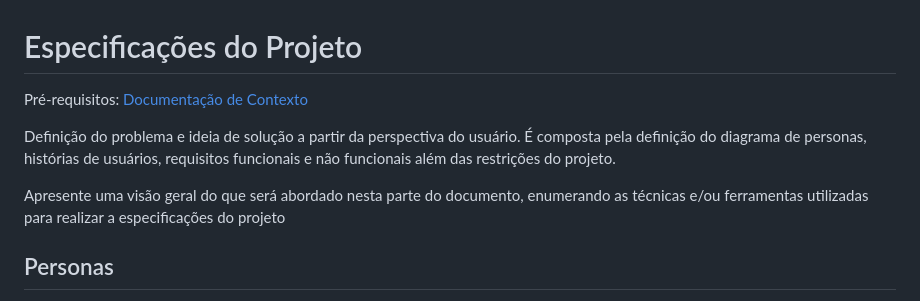
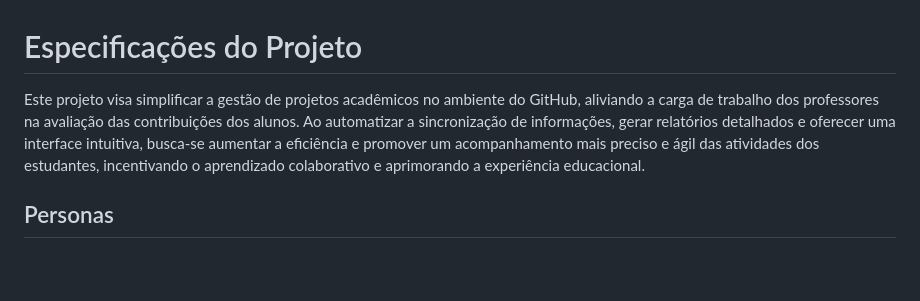
Before and after one commit to ICEI-PUC-Minas-PMV-ADS/pmv-ads-2024-1-e2-proj-int-t6-repoinsight, a Markdown page: docs/02-Especificação do Projeto.md, the part around the change. GitHub-like rendering; blank space fills up the shorter version.

```diff
--- a/docs/02-Especificação do Projeto.md
+++ b/docs/02-Especificação do Projeto.md
@@ -1,10 +1,6 @@
 # Especificações do Projeto
 
-<span style="color:red">Pré-requisitos: <a href="1-Documentação de Contexto.md"> Documentação de Contexto</a></span>
-
-Definição do problema e ideia de solução a partir da perspectiva do usuário. É composta pela definição do  diagrama de personas, histórias de usuários, requisitos funcionais e não funcionais além das restrições do projeto.
-
-Apresente uma visão geral do que será abordado nesta parte do documento, enumerando as técnicas e/ou ferramentas utilizadas para realizar a especificações do projeto
+Este projeto visa simplificar a gestão de projetos acadêmicos no ambiente do GitHub, aliviando a carga de trabalho dos professores na avaliação das contribuições dos alunos. Ao automatizar a sincronização de informações, gerar relatórios detalhados e oferecer uma interface intuitiva, busca-se aumentar a eficiência e promover um acompanhamento mais preciso e ágil das atividades dos estudantes, incentivando o aprendizado colaborativo e aprimorando a experiência educacional.
 
 ## Personas
 
```
